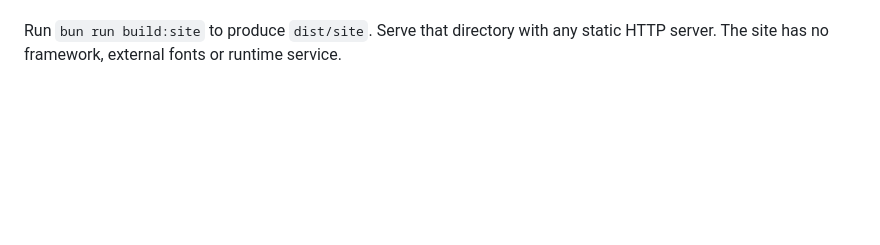
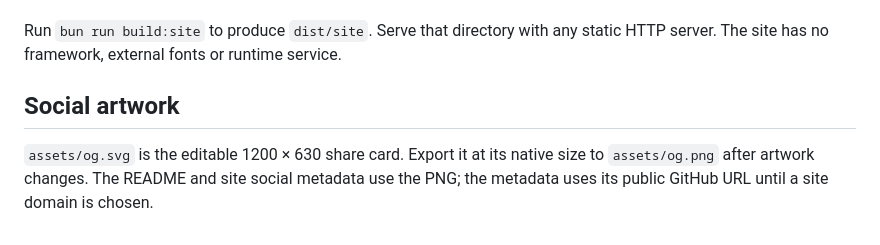
Before and after one commit to smeltery/porthole, a Markdown page: docs/development.md, the part around the change. GitHub-like rendering; blank space fills up the shorter version.

```diff
--- a/docs/development.md
+++ b/docs/development.md
@@ -33,3 +33,9 @@ appears in Porthole. Never capture private desktop content for site artwork.
 
 Run `bun run build:site` to produce `dist/site`. Serve that directory with any
 static HTTP server. The site has no framework, external fonts or runtime service.
+
+## Social artwork
+
+`assets/og.svg` is the editable 1200 × 630 share card. Export it at its native
+size to `assets/og.png` after artwork changes. The README and site social metadata
+use the PNG; the metadata uses its public GitHub URL until a site domain is chosen.
```
Also changed, not shown: README.md (+1 -1 lines), assets/og.png (added), 2 other files.
